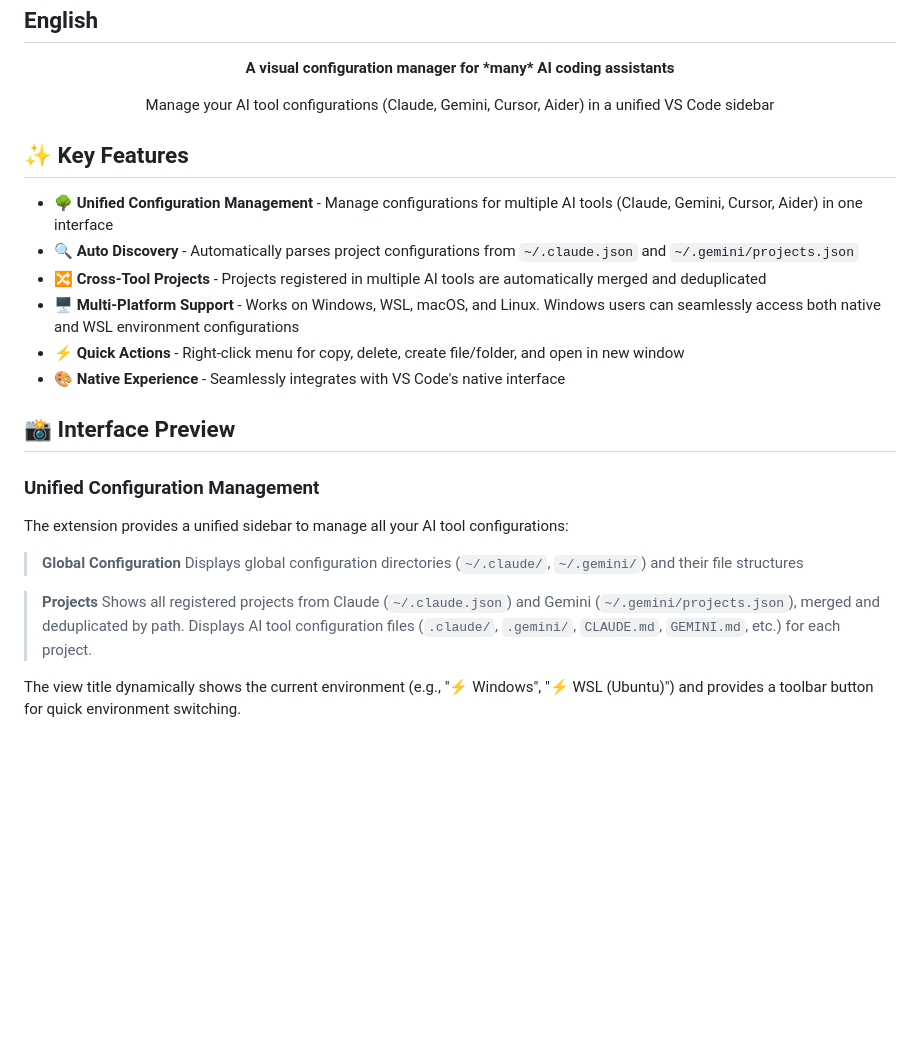
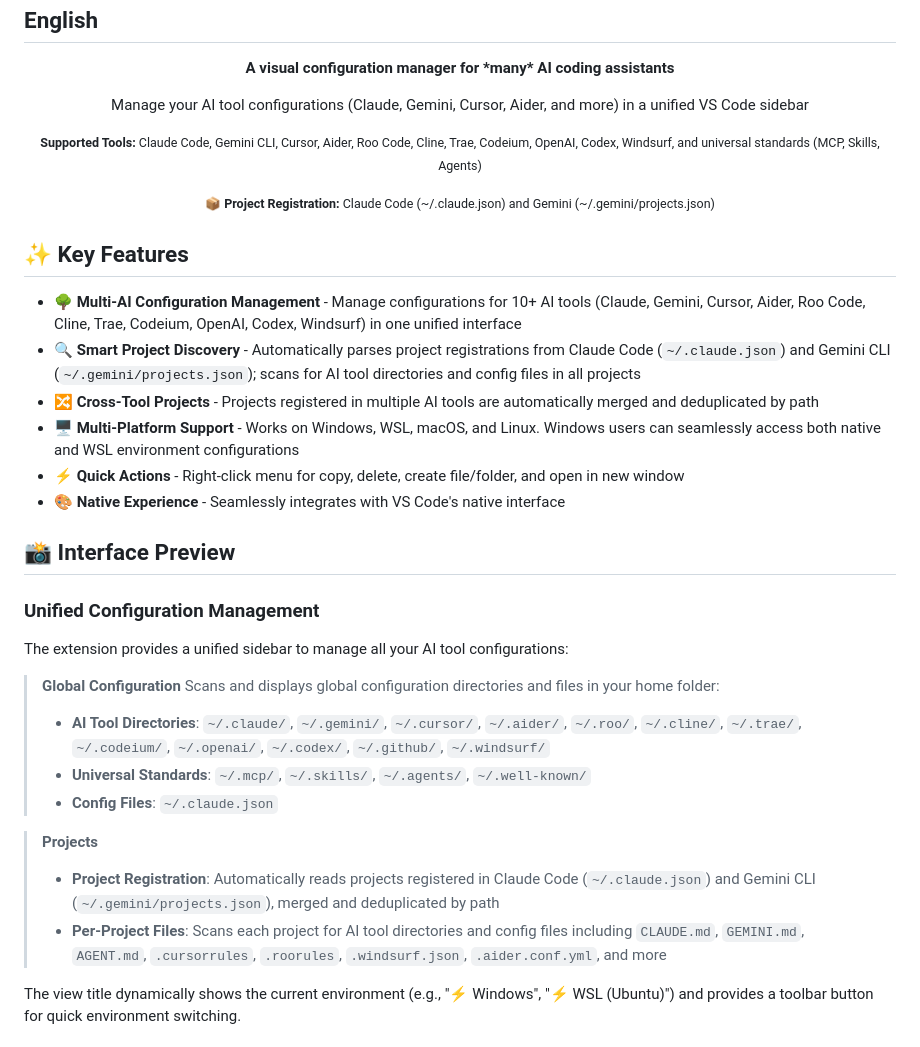
Before and after one commit to piratf/context-editor, a Markdown page: README.md, the part around one of its changes. Drawn GitHub-style; blank space fills up the shorter version.

```diff
--- a/README.md
+++ b/README.md
@@ -23,14 +23,26 @@
 </p>
 
 <p align="center">
-  Manage your AI tool configurations (Claude, Gemini, Cursor, Aider) in a unified VS Code sidebar
+  Manage your AI tool configurations (Claude, Gemini, Cursor, Aider, and more) in a unified VS Code sidebar
+</p>
+
+<p align="center">
+  <small>
+    <strong>Supported Tools:</strong> Claude Code, Gemini CLI, Cursor, Aider, Roo Code, Cline, Trae, Codeium, OpenAI, Codex, Windsurf, and universal standards (MCP, Skills, Agents)
+  </small>
+</p>
+
+<p align="center">
+  <small>
+    📦 <strong>Project Registration:</strong> Claude Code (~/.claude.json) and Gemini (~/.gemini/projects.json)
+  </small>
 </p>
 
 ## ✨ Key Features
 
-- 🌳 **Unified Configuration Management** - Manage configurations for multiple AI tools (Claude, Gemini, Cursor, Aider) in one interface
-- 🔍 **Auto Discovery** - Automatically parses project configurations from `~/.claude.json` and `~/.gemini/projects.json`
-- 🔀 **Cross-Tool Projects** - Projects registered in multiple AI tools are automatically merged and deduplicated
+- 🌳 **Multi-AI Configuration Management** - Manage configurations for 10+ AI tools (Claude, Gemini, Cursor, Aider, Roo Code, Cline, Trae, Codeium, OpenAI, Codex, Windsurf) in one unified interface
+- 🔍 **Smart Project Discovery** - Automatically parses project registrations from Claude Code (`~/.claude.json`) and Gemini CLI (`~/.gemini/projects.json`); scans for AI tool directories and config files in all projects
+- 🔀 **Cross-Tool Projects** - Projects registered in multiple AI tools are automatically merged and deduplicated by path
 - 🖥️ **Multi-Platform Support** - Works on Windows, WSL, macOS, and Linux. Windows users can seamlessly access both native and WSL environment configurations
 - ⚡ **Quick Actions** - Right-click menu for copy, delete, create file/folder, and open in new window
 - 🎨 **Native Experience** - Seamlessly integrates with VS Code's native interface
@@ -42,10 +54,14 @@
 The extension provides a unified sidebar to manage all your AI tool configurations:
 
 > **Global Configuration**
-> Displays global configuration directories (`~/.claude/`, `~/.gemini/`) and their file structures
+> Scans and displays global configuration directories and files in your home folder:
+> - **AI Tool Directories**: `~/.claude/`, `~/.gemini/`, `~/.cursor/`, `~/.aider/`, `~/.roo/`, `~/.cline/`, `~/.trae/`, `~/.codeium/`, `~/.openai/`, `~/.codex/`, `~/.github/`, `~/.windsurf/`
+> - **Universal Standards**: `~/.mcp/`, `~/.skills/`, `~/.agents/`, `~/.well-known/`
+> - **Config Files**: `~/.claude.json`
 
 > **Projects**
-> Shows all registered projects from Claude (`~/.claude.json`) and Gemini (`~/.gemini/projects.json`), merged and deduplicated by path. Displays AI tool configuration files (`.claude/`, `.gemini/`, `CLAUDE.md`, `GEMINI.md`, etc.) for each project.
+> - **Project Registration**: Automatically reads projects registered in Claude Code (`~/.claude.json`) and Gemini CLI (`~/.gemini/projects.json`), merged and deduplicated by path
+> - **Per-Project Files**: Scans each project for AI tool directories and config files including `CLAUDE.md`, `GEMINI.md`, `AGENT.md`, `.cursorrules`, `.roorules`, `.windsurf.json`, `.aider.conf.yml`, and more
 
 The view title dynamically shows the current environment (e.g., "⚡ Windows", "⚡ WSL (Ubuntu)") and provides a toolbar button for quick environment switching.
 
```
Also changed, not shown: other parts of README.md (+22 -6 lines).
